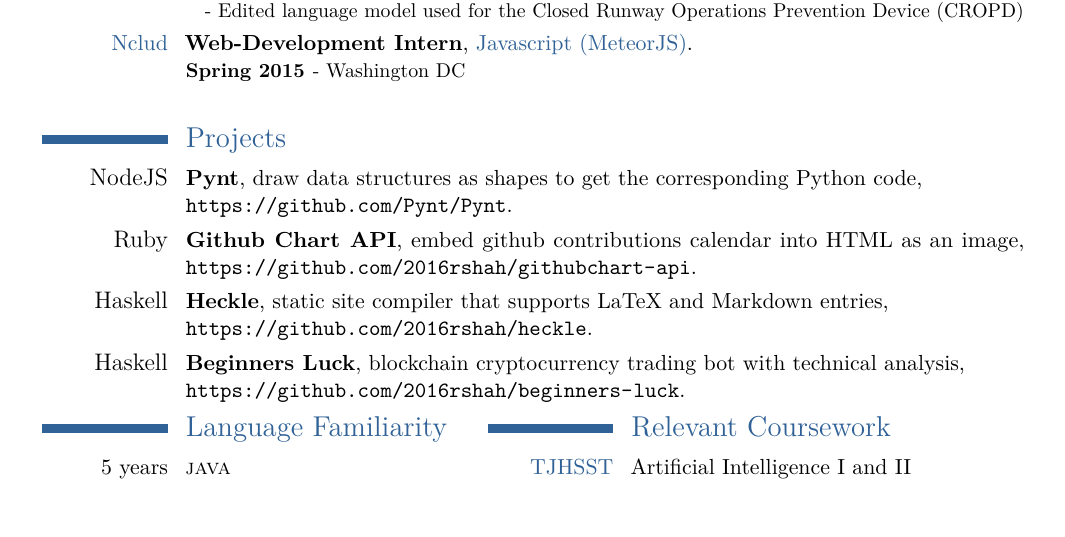
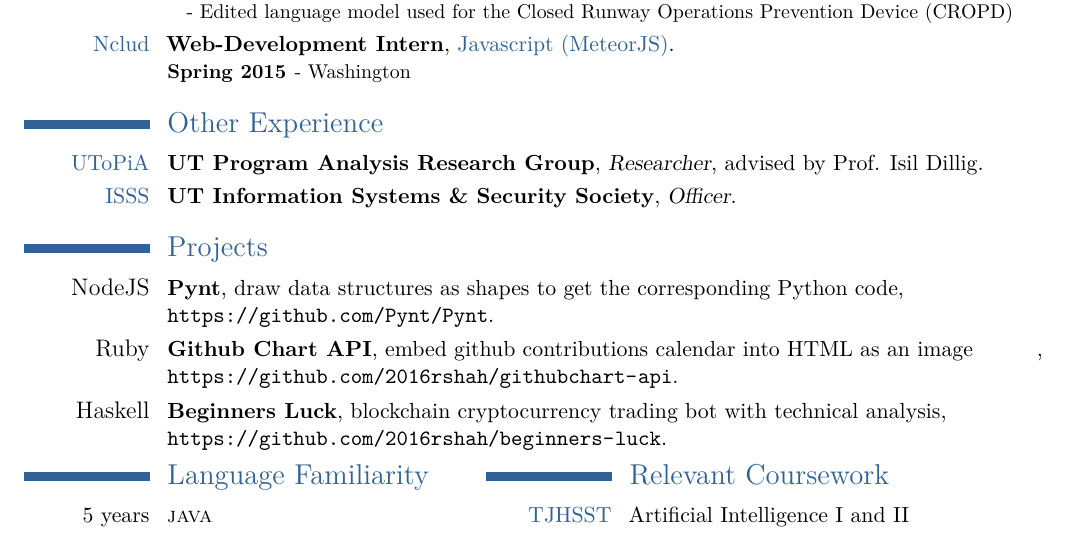
Before and after one commit to 2016rshah/resume, a LaTeX CV (latex_resume/Rushi_Shah_Resume.tex): part of the page, cut so that both start at the same text. Compiled offline with pdfLaTeX.

Commit message:
Added new section

```diff
--- a/latex_resume/Rushi_Shah_Resume.tex
+++ b/latex_resume/Rushi_Shah_Resume.tex
@@ -30,7 +30,7 @@
 
 \usepackage{lipsum} % Used for inserting dummy 'Lorem ipsum' text into the template
 
-\usepackage[scale=.8]{geometry} % Reduce document margins
+\usepackage[scale=.83]{geometry} % Reduce document margins
 %\setlength{\hintscolumnwidth}{3cm} % Uncomment to change the width of the dates column
 % \setlength{\makecvtitlenamewidth}{10cm} % For the 'classic' style, uncomment to adjust the width of the space allocated to your name
 
@@ -103,20 +103,24 @@
 
 \cventry{{\color{color1}Nclud}}{Web-Development Intern}{}{}{{\color{color1}Javascript (MeteorJS)}}{
 	\begin{description}
-	  \item[Spring 2015] - Washington DC \newline
+	  \item[Spring 2015] - Washington
 	  % - Worked on Nclud's new re-branded website\newline
 	  % - Worked on website for George Mason University's marching band (the GreenMachine)\newline
 	  % - Pair programming in JavaScript including the Meteor framework and ThreeJS animations.
 	\end{description}
 }
 
+\section{Other Experience}
+
+\cventry{{\color{color1}UToPiA}}{UT Program Analysis Research Group}{Researcher}{advised by Prof. Isil Dillig}{}{}
+
+\cventry{{\color{color1}ISSS}}{UT Information Systems \& Security Society}{Officer}{}{}{}
+
 \section{Projects}
 
 \cventry{\large{NodeJS}}{Pynt}{}{draw data structures as shapes to get the corresponding Python code}{\newline{} \url{https://github.com/Pynt/Pynt}}{}
 
-\cventry{\large{Ruby}}{Github Chart API}{}{embed github contributions calendar into HTML as an image}{\url{https://github.com/2016rshah/githubchart-api}}{}
-
-\cventry{\large{Haskell}}{Heckle}{}{static site compiler that supports LaTeX and Markdown entries}{\newline{} \url{https://github.com/2016rshah/heckle}}{}
+\cventry{\large{Ruby}}{Github Chart API}{}{embed github contributions calendar into HTML as an image \hfill }{\url{https://github.com/2016rshah/githubchart-api}}{}
 
 \cventry{\large{Haskell}}{Beginners Luck}{}{blockchain cryptocurrency trading bot with technical analysis}{\newline{} \url{https://github.com/2016rshah/beginners-luck}}{}
 
```
Also changed, not shown: latex_resume/Rushi_Shah_Resume_BW.tex (+9 -5 lines), Rushi_Shah_Resume.pdf, Rushi_Shah_Resume_BW.pdf, latex_resume/Rushi_Shah_Resume.pdf, latex_resume/Rushi_Shah_Resume_BW.pdf, 1 other file.
